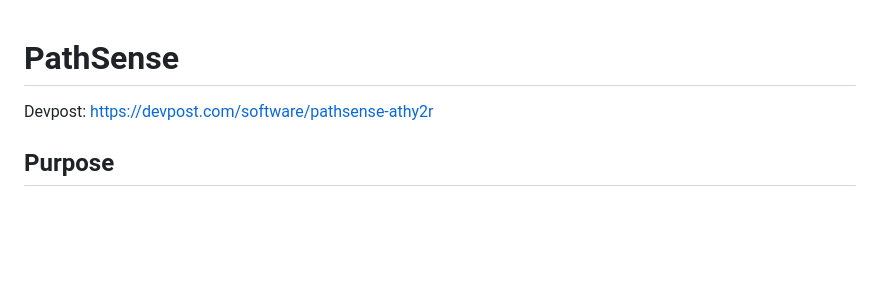
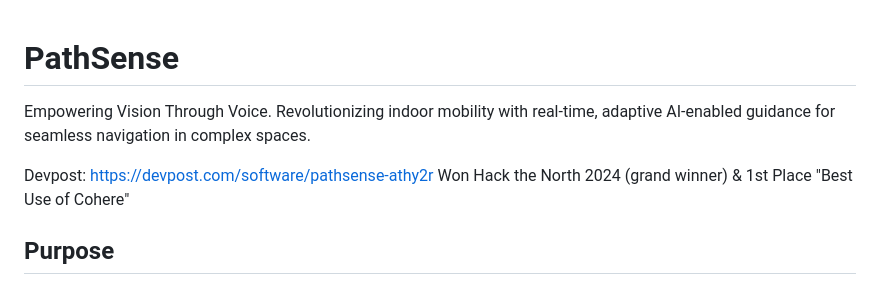
Before and after one commit to akjadhav/hackthenorth-2024, a Markdown page: README.md, the part around the change. GitHub-like rendering; blank space fills up the shorter version.

```diff
--- a/README.md
+++ b/README.md
@@ -1,6 +1,9 @@
 # PathSense
 
+Empowering Vision Through Voice. Revolutionizing indoor mobility with real-time, adaptive AI-enabled guidance for seamless navigation in complex spaces.
+
 Devpost: https://devpost.com/software/pathsense-athy2r
+Won Hack the North 2024 (grand winner) & 1st Place "Best Use of Cohere"
 
 ## Purpose
 
```
